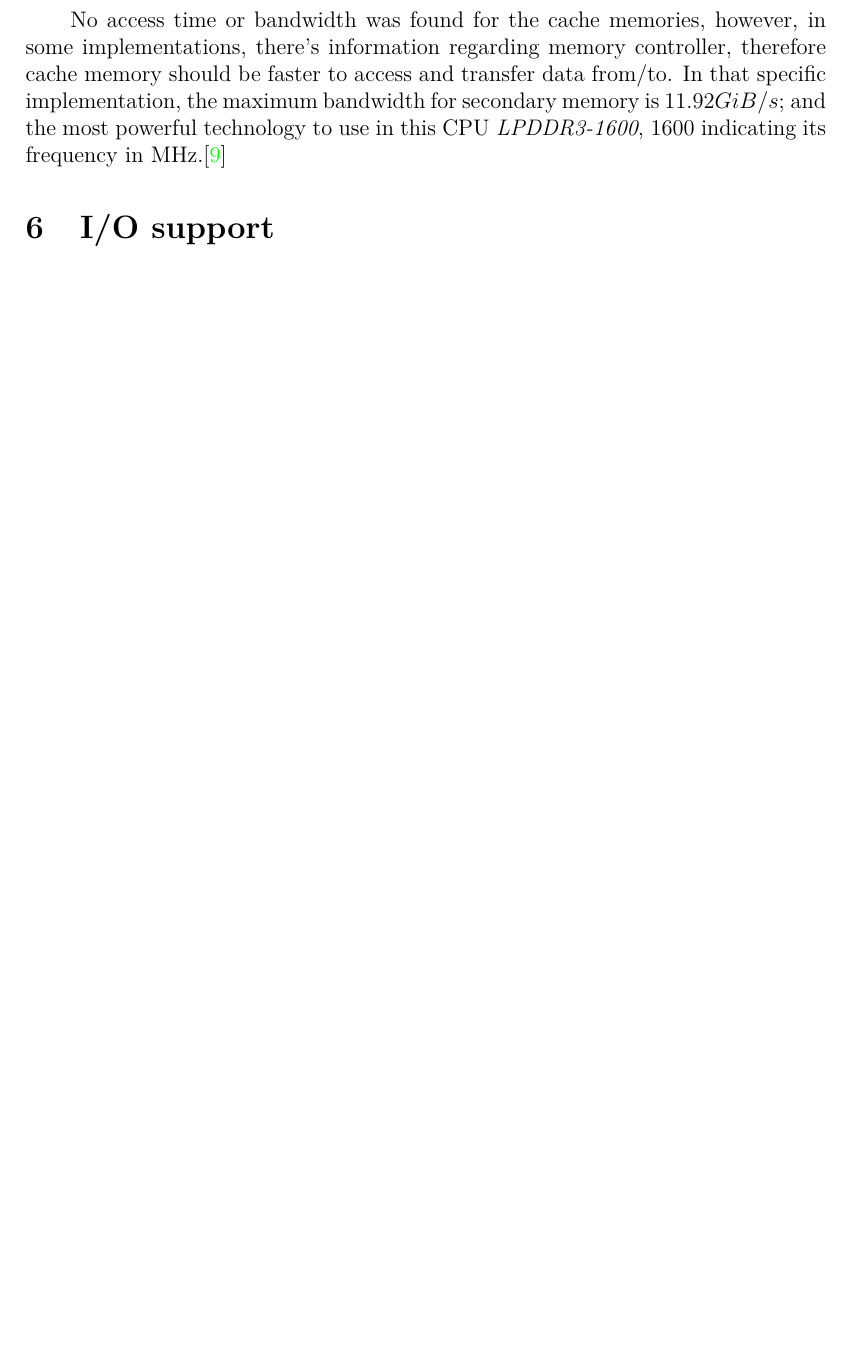
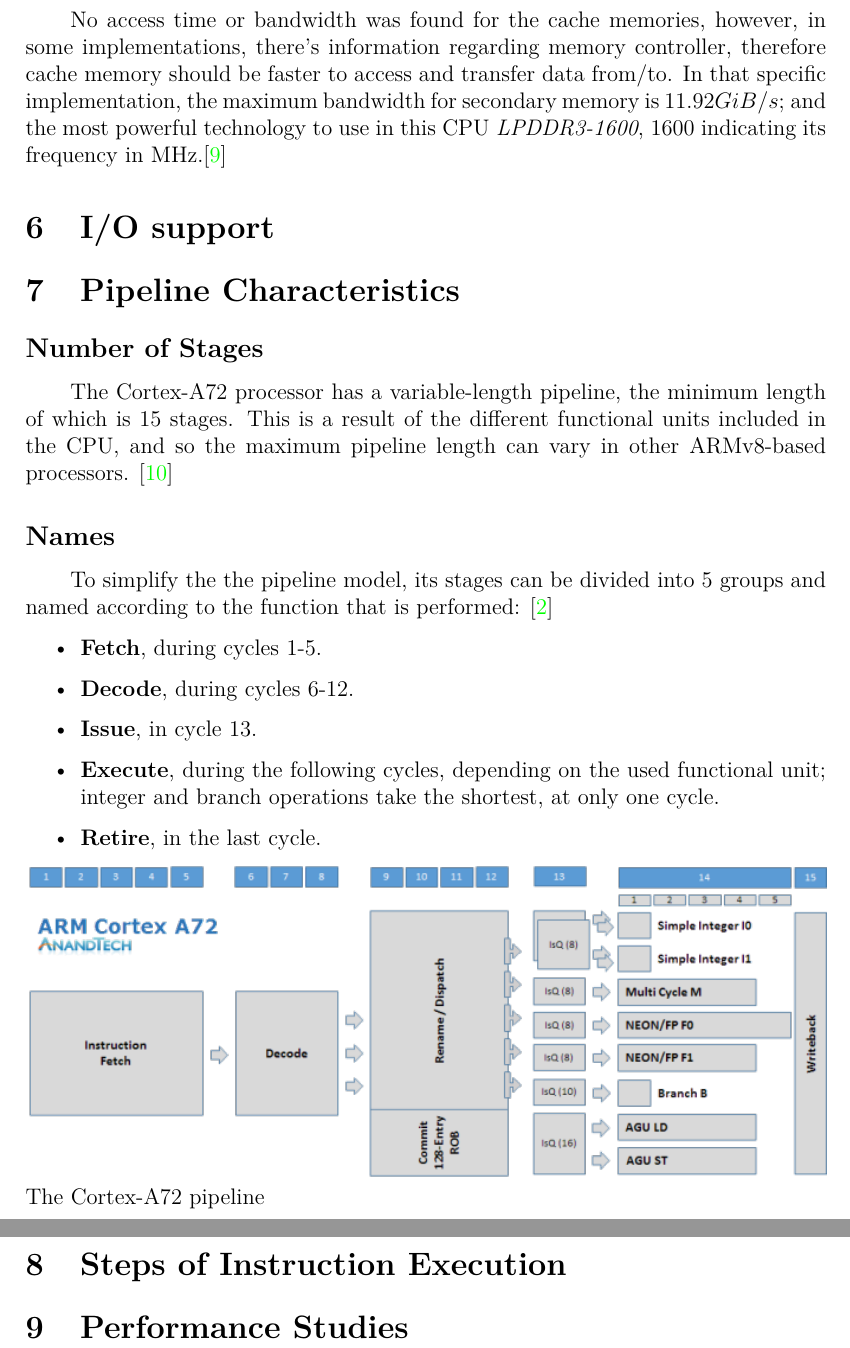
Before and after one commit to bishetheanswer/AcFinalProjectReport, a LaTeX document (finalproject.tex, which reads Silvia.tex): part of page 14 of 15 before the commit and two parts of pages 14 and 15 of 16 after it, the two joined at a grey line, cut so that both start at the same text, the shorter picture padded with empty space. Compiled offline with pdfLaTeX.

Commit message:
añadido .tex, sección de características de la pipeline
pd: probad a compilarlo a ver si está todo bien, mi antergos (rip) ha decidido no dejarme instalar los plugins que hacen falta :DD

```diff
--- /dev/null
+++ b/Silvia.tex
@@ -0,0 +1,20 @@
+\section{Pipeline Characteristics}
+\subsection*{Number of Stages}
+\hspace{\parindent}The Cortex-A72 processor has a variable-length pipeline, the minimum length of which is 15 stages. This is a result of the different functional units included in the CPU, and so the maximum pipeline length can vary in other ARMv8-based processors. \cite{a72pipeline}
+\subsection*{Names}
+\hspace{\parindent}To simplify the the pipeline model, its stages can be divided into 5 groups and named according to the function that is performed: \cite{cortexA72manual}
+\begin{itemize}
+	\item \textbf{Fetch}, during cycles 1-5.
+	\item \textbf{Decode}, during cycles 6-12.
+	\item \textbf{Issue}, in cycle 13.
+	\item \textbf{Execute}, during the following cycles, depending on the used functional unit; integer and branch operations take the shortest, at only one cycle.
+	\item \textbf{Retire}, in the last cycle.
+\end{itemize}
+\includegraphics[width=1\linewidth]{imgs/a72pipeline.png}
+\caption{The Cortex-A72 pipeline}
+
+\section{Steps of Instruction Execution}
+%TODO
+
+\section{Performance Studies}
+%TODO
```
Also changed, not shown: finalproject.tex (+6 -0 lines), imgs/a72pipeline.png (added).
